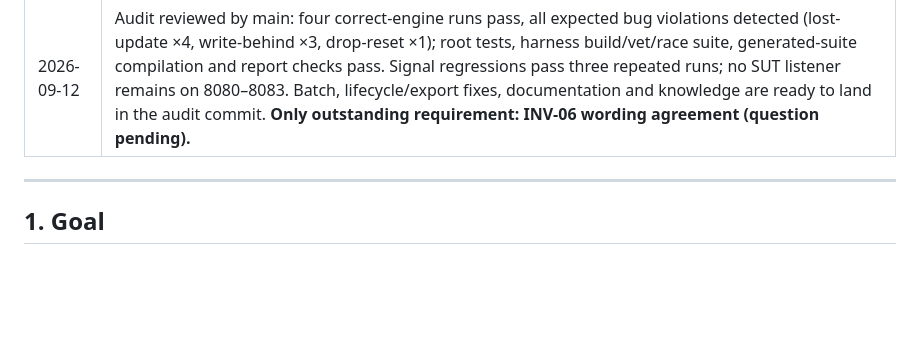
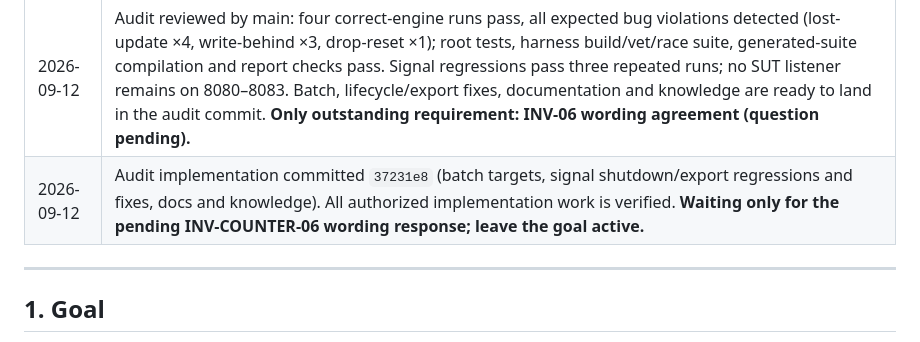
Before and after one commit to nickstrad/systems-trinkets, a Markdown page: harness/test-plan.md, the part around the change. GitHub-like rendering; blank space fills up the shorter version.

Commit message:
test-plan: record audit verification and remaining wording agreement

```diff
--- a/harness/test-plan.md
+++ b/harness/test-plan.md
@@ -58,6 +58,7 @@ the §10a table, and knows exactly where things stand.
 | 2026-09-12 | Completion audit started by main: R0–R5 are committed; verify current sources and gates, repair stale as-built claims, and implement the now-triggered §7 all-targets item (four counter targets exist). Batch semantics: sorted targets, validate all before starting, run sequentially through failures, return the first nonzero exit code. Continuing direct work per the last user instruction recorded above. INV-06 wording approval requested; its bound counts acknowledgements before and after restart. |
 | 2026-09-12 | Audit found two SIGINT gaps: initial SUT start was outside the publication lock, and concurrent `Sink.Close` returned before the first export finished. A new race-instrumented signal integration test reproduced missing Parquet results. Main now synchronizes startup/sink publication with shutdown; concurrent Close callers wait for one export and share its error. |
 | 2026-09-12 | Audit reviewed by main: four correct-engine runs pass, all expected bug violations detected (lost-update ×4, write-behind ×3, drop-reset ×1); root tests, harness build/vet/race suite, generated-suite compilation and report checks pass. Signal regressions pass three repeated runs; no SUT listener remains on 8080–8083. Batch, lifecycle/export fixes, documentation and knowledge are ready to land in the audit commit. **Only outstanding requirement: INV-06 wording agreement (question pending).** |
+| 2026-09-12 | Audit implementation committed `37231e8` (batch targets, signal shutdown/export regressions and fixes, docs and knowledge). All authorized implementation work is verified. **Waiting only for the pending INV-COUNTER-06 wording response; leave the goal active.** |
 
 ---
 
```
